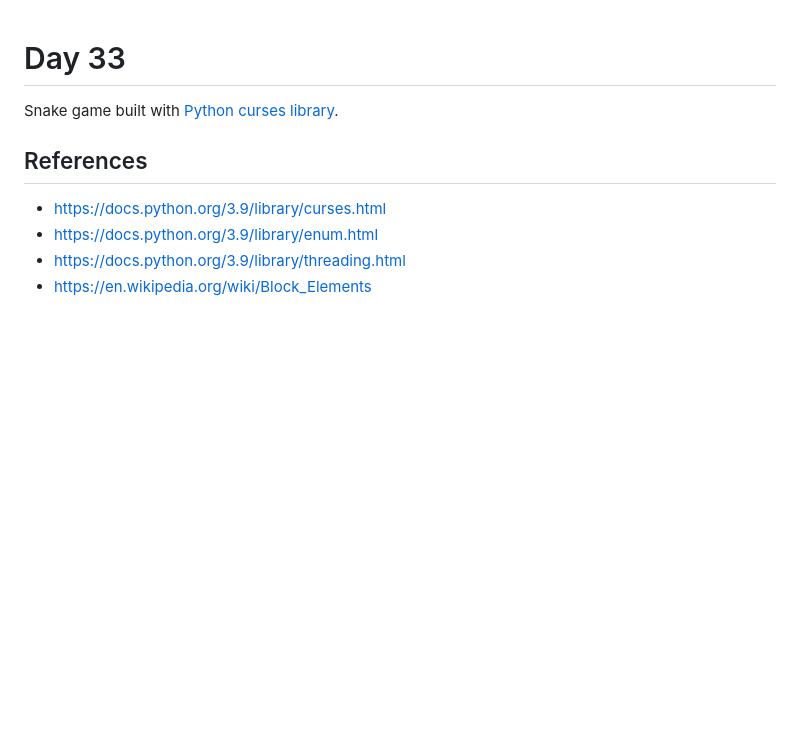
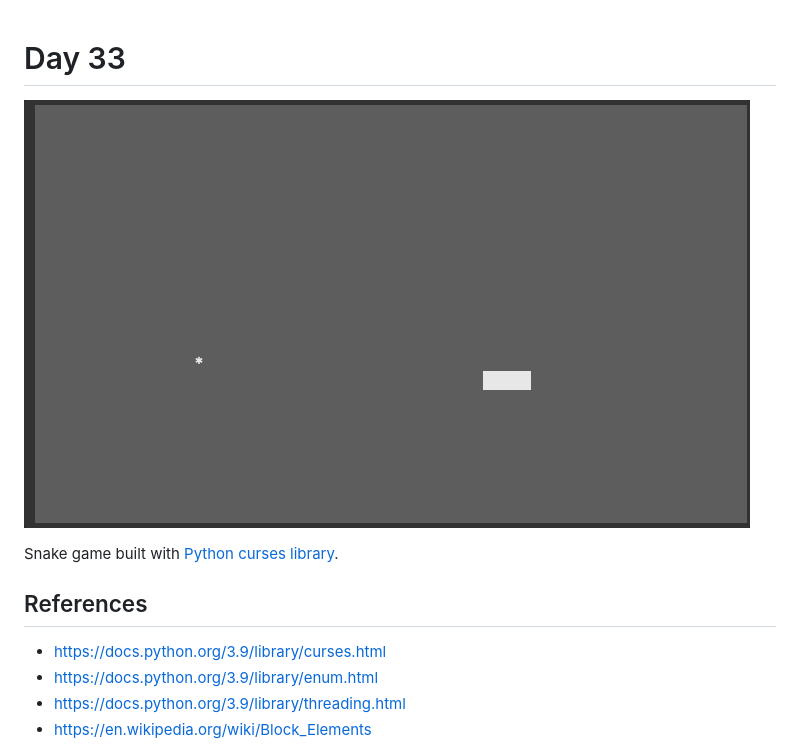
Before and after one commit to Xvezda/chall-100, a Markdown page: 033/README.md, the part around the change. Rendered like a GitHub page; pictures changed too: 033/sample.gif (added); blank space fills up the shorter version.

Commit message:
Add sample image

```diff
--- a/033/README.md
+++ b/033/README.md
@@ -1,4 +1,6 @@
 # Day 33
+
+![Preview image](sample.gif)
 
 Snake game built with [Python curses library](https://docs.python.org/3.9/library/curses.html).
 
```
